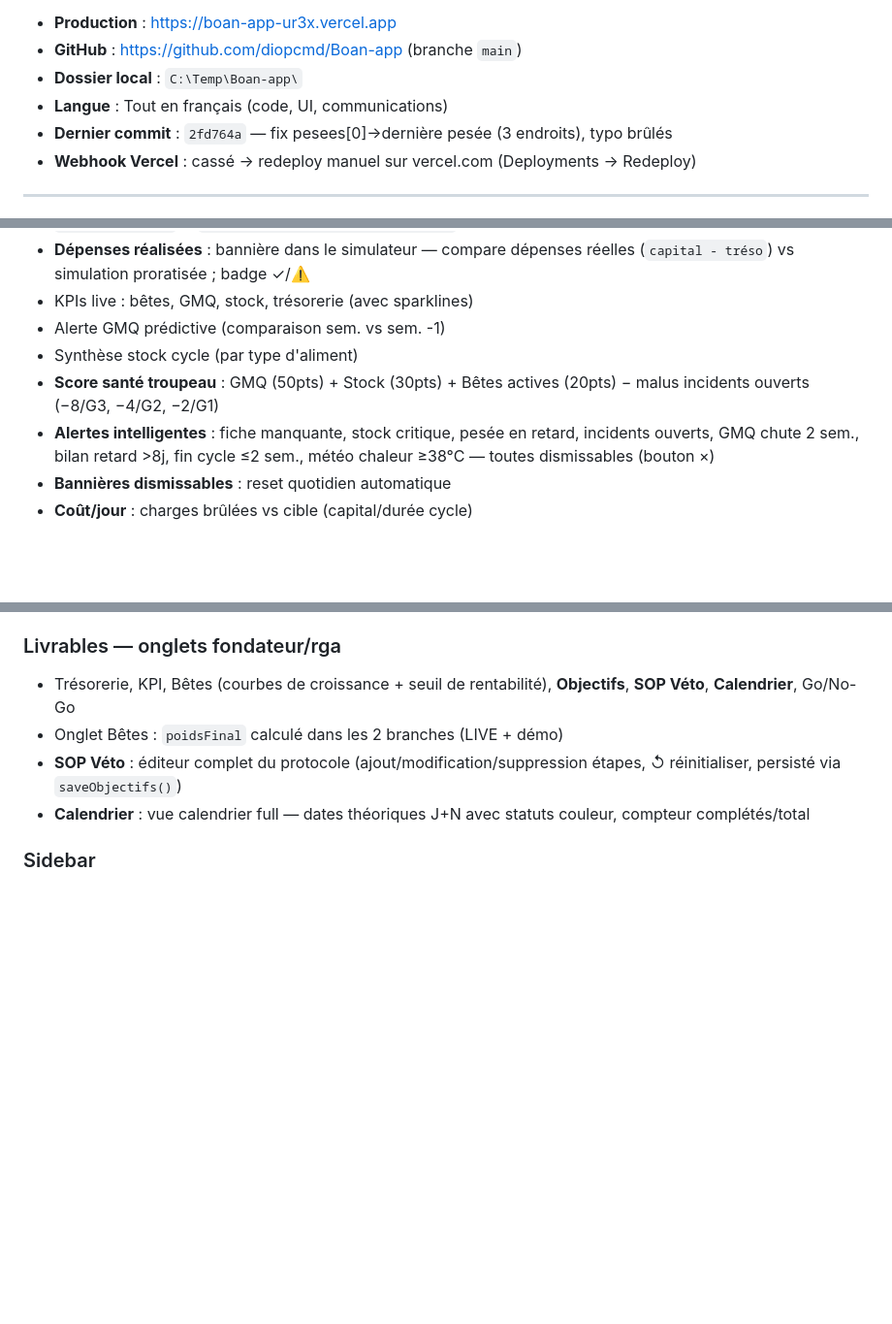
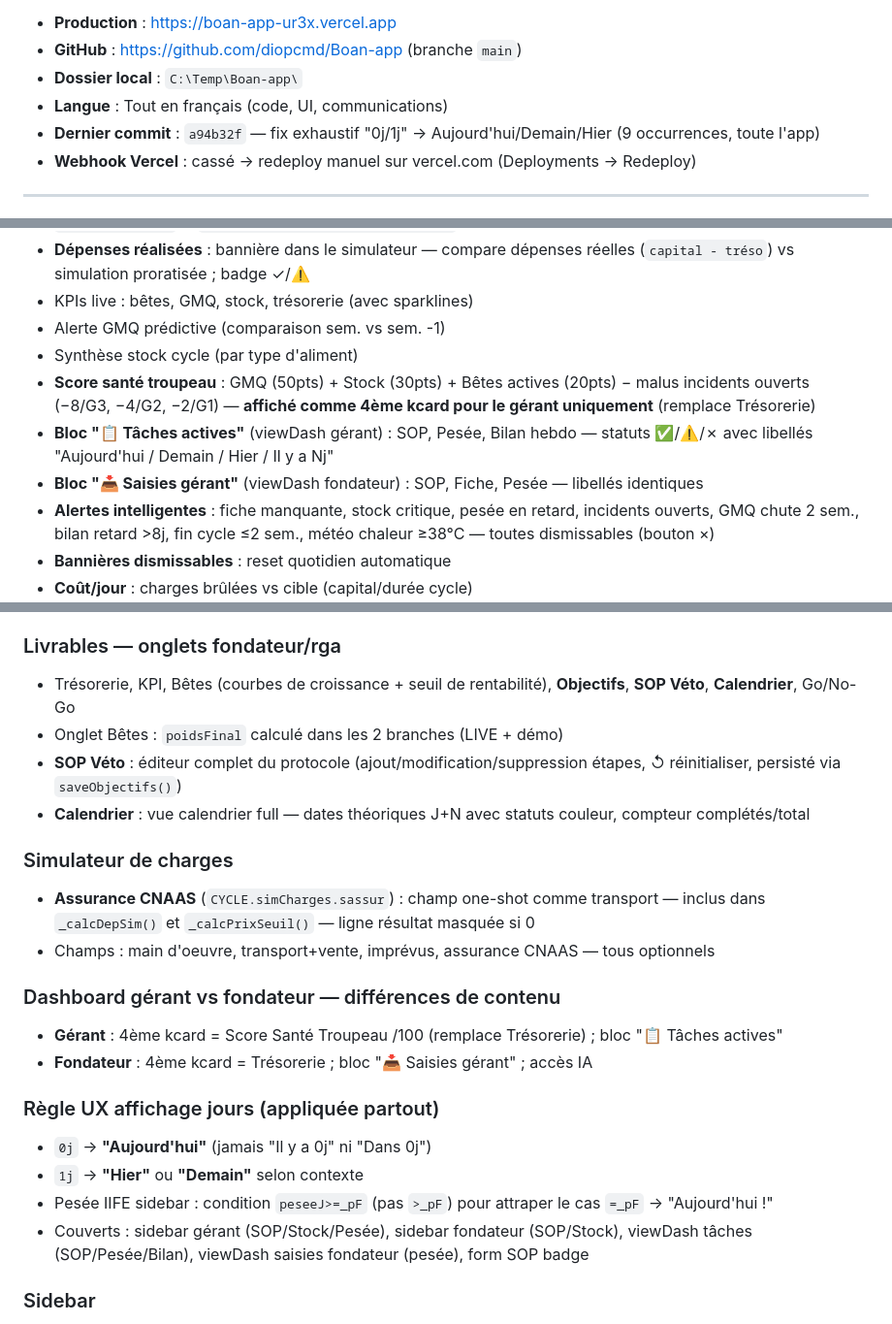
Before and after one commit to diopcmd/Boan-app, a Markdown page: docs/AI_RESUMPTION_PROMPT.md, 3 parts joined by grey strips. Shown at 97% size. Drawn GitHub-style; blank space fills up the shorter version.

Commit message:
docs: MAJ reprise session - commit a94b32f, fixes 0j, features simulateur CNAAS + score santé gérant

```diff
--- a/docs/AI_RESUMPTION_PROMPT.md
+++ b/docs/AI_RESUMPTION_PROMPT.md
@@ -12,7 +12,7 @@ Tu travailles sur **BOANR**, une application web mobile de gestion d'élevage bo
 - **GitHub** : https://github.com/diopcmd/Boan-app (branche `main`)
 - **Dossier local** : `C:\Temp\Boan-app\`
 - **Langue** : Tout en français (code, UI, communications)
-- **Dernier commit** : `2fd764a` — fix pesees[0]→dernière pesée (3 endroits), typo brûlés
+- **Dernier commit** : `a94b32f` — fix exhaustif "0j/1j" → Aujourd'hui/Demain/Hier (9 occurrences, toute l'app)
 - **Webhook Vercel** : cassé → redeploy manuel sur vercel.com (Deployments → Redeploy)
 
 ---
@@ -429,7 +429,9 @@ L6013  viewLiv()          L6776  viewMarche()
 - KPIs live : bêtes, GMQ, stock, trésorerie (avec sparklines)
 - Alerte GMQ prédictive (comparaison sem. vs sem. -1)
 - Synthèse stock cycle (par type d'aliment)
-- **Score santé troupeau** : GMQ (50pts) + Stock (30pts) + Bêtes actives (20pts) − malus incidents ouverts (−8/G3, −4/G2, −2/G1)
+- **Score santé troupeau** : GMQ (50pts) + Stock (30pts) + Bêtes actives (20pts) − malus incidents ouverts (−8/G3, −4/G2, −2/G1) — **affiché comme 4ème kcard pour le gérant uniquement** (remplace Trésorerie)
+- **Bloc "📋 Tâches actives"** (viewDash gérant) : SOP, Pesée, Bilan hebdo — statuts ✅/⚠️/✗ avec libellés "Aujourd'hui / Demain / Hier / Il y a Nj"
+- **Bloc "📥 Saisies gérant"** (viewDash fondateur) : SOP, Fiche, Pesée — libellés identiques
 - **Alertes intelligentes** : fiche manquante, stock critique, pesée en retard, incidents ouverts, GMQ chute 2 sem., bilan retard >8j, fin cycle ≤2 sem., météo chaleur ≥38°C — toutes dismissables (bouton ×)
 - **Bannières dismissables** : reset quotidien automatique
 - **Coût/jour** : charges brûlées vs cible (capital/durée cycle)
@@ -457,6 +459,20 @@ L6013  viewLiv()          L6776  viewMarche()
 - Onglet Bêtes : `poidsFinal` calculé dans les 2 branches (LIVE + démo)
 - **SOP Véto** : éditeur complet du protocole (ajout/modification/suppression étapes, ↺ réinitialiser, persisté via `saveObjectifs()`)
 - **Calendrier** : vue calendrier full — dates théoriques J+N avec statuts couleur, compteur complétés/total
+
+### Simulateur de charges
+- **Assurance CNAAS** (`CYCLE.simCharges.sassur`) : champ one-shot comme transport — inclus dans `_calcDepSim()` et `_calcPrixSeuil()` — ligne résultat masquée si 0
+- Champs : main d'oeuvre, transport+vente, imprévus, assurance CNAAS — tous optionnels
+
+### Dashboard gérant vs fondateur — différences de contenu
+- **Gérant** : 4ème kcard = Score Santé Troupeau /100 (remplace Trésorerie) ; bloc "📋 Tâches actives"
+- **Fondateur** : 4ème kcard = Trésorerie ; bloc "📥 Saisies gérant" ; accès IA
+
+### Règle UX affichage jours (appliquée partout)
+- `0j` → **"Aujourd'hui"** (jamais "Il y a 0j" ni "Dans 0j")
+- `1j` → **"Hier"** ou **"Demain"** selon contexte
+- Pesée IIFE sidebar : condition `peseeJ>=_pF` (pas `>_pF`) pour attraper le cas `=_pF` → "Aujourd'hui !"
+- Couverts : sidebar gérant (SOP/Stock/Pesée), sidebar fondateur (SOP/Stock), viewDash tâches (SOP/Pesée/Bilan), viewDash saisies fondateur (pesée), form SOP badge
 
 ### Sidebar
 - **Durée cycle** : stepper pur `−` / `+` (sans input — évite reset au re-render) — fondateur/rga/fallou — plage 1–60 mois — `updateDureeMois(v)` → `_syncCycle()`
```
Also changed, not shown: other parts of docs/AI_RESUMPTION_PROMPT.md (+1 -1 lines).
